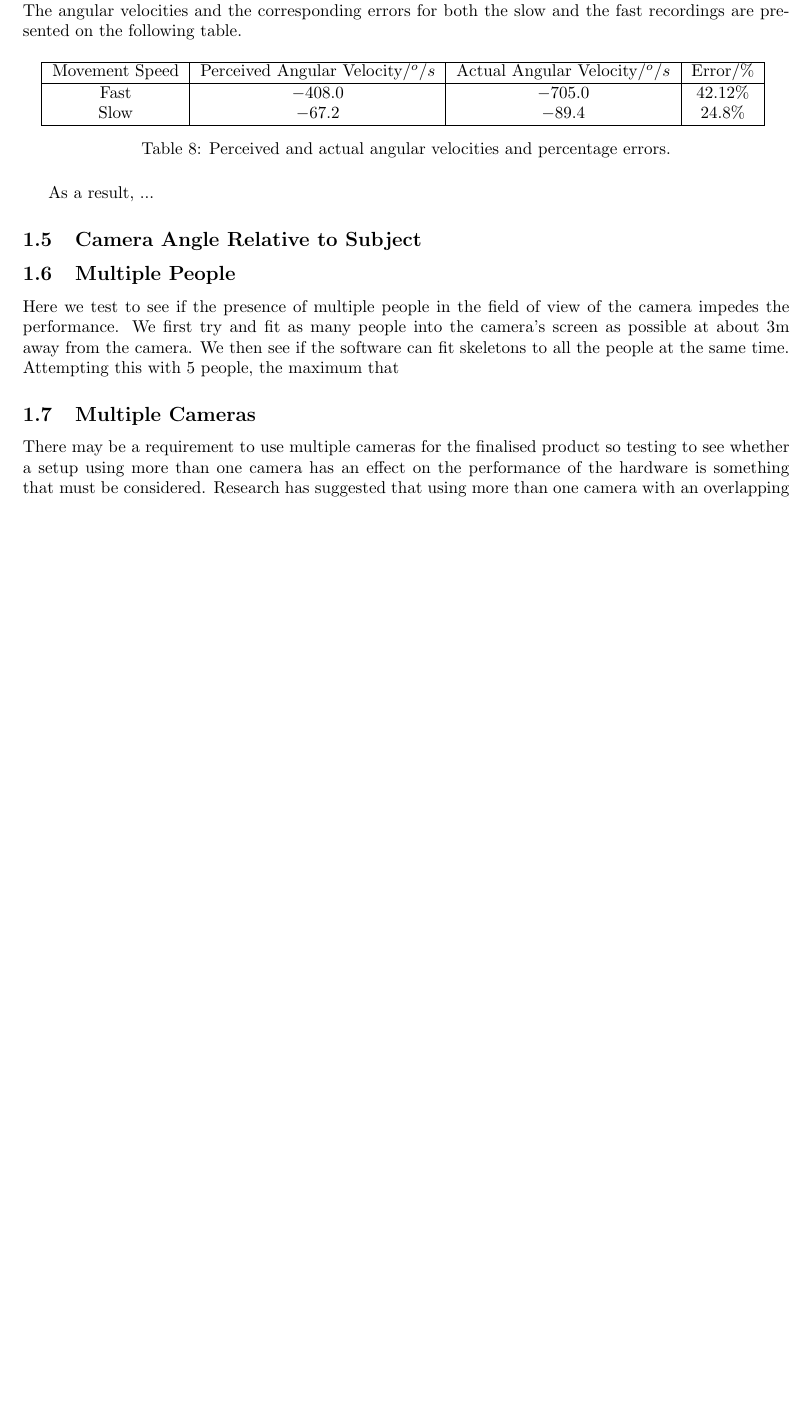
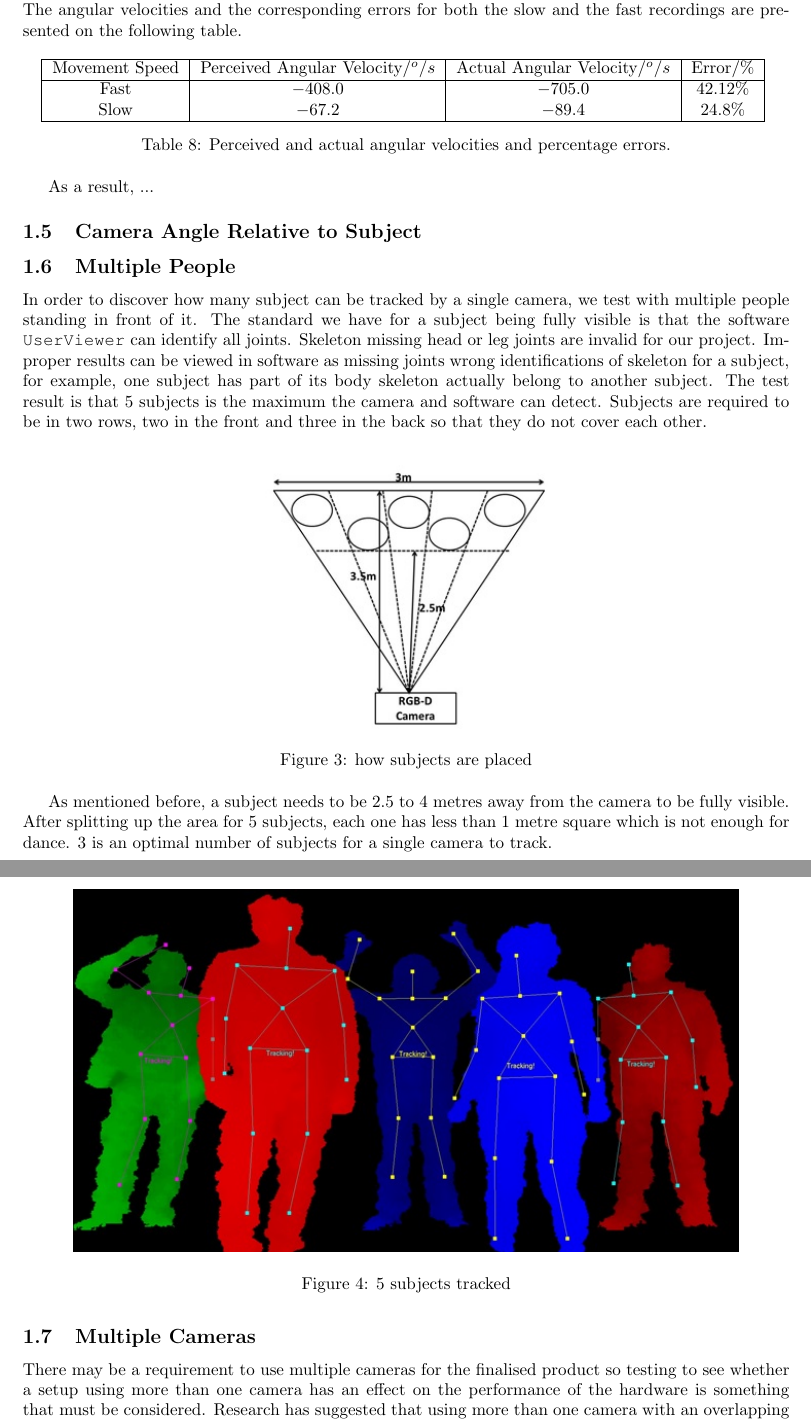
Before and after one commit to Marman1337/KinectProject, a LaTeX document (Report/KinectReport.tex): part of page 6 of 7 before the commit and two parts of pages 6 and 7 of 8 after it, the two joined at a grey line, cut so that both start at the same text, the shorter picture padded with empty space. Compiled offline with pdfLaTeX.

Commit message:
Revert "Another Test"
This reverts commit 27cb8c6c061075ae568c62cc45e81c041493b87d.

```diff
--- a/Report/KinectReport.tex
+++ b/Report/KinectReport.tex
@@ -252,7 +252,21 @@ As a result, ... % CHANGE
 
 \subsection{Multiple People}
 \noindent
-Here we test to see if the presence of multiple people in the field of view of the camera impedes the performance. We first try and fit as many people into the camera's screen as possible at about 3m away from the camera. We then see if the software can fit skeletons to all the people at the same time. Attempting this with 5 people, the maximum that
+In order to discover how many subject can be tracked by a single camera, we test with multiple people standing in front of it. The standard we have for a subject being fully visible is that the software \texttt{UserViewer} can identify all joints. Skeleton missing head or leg joints are invalid for our project. Improper results can be viewed in software as missing joints wrong identifications of skeleton for a subject, for example, one subject has part of its body skeleton actually belong to another subject. The test result is that 5 subjects is the maximum the camera and software can detect. Subjects are required to be in two rows, two in the front and three in the back so that they do not cover each other.\\
+
+\begin{figure}[hbtp]
+\centering
+\includegraphics[scale=1]{multi_people1.jpg}
+\caption{how subjects are placed}
+\end{figure}
+
+\begin{figure}[hbtp]
+\centering
+\includegraphics[scale=1]{multi_people2.jpg}
+\caption{5 subjects tracked}
+\end{figure}
+
+As mentioned before, a subject needs to be 2.5 to 4 metres away from the camera to be fully visible. After splitting up the area for 5 subjects, each one has less than 1 metre square which is not enough for dance. 3 is an optimal number of subjects for a single camera to track.\\
 
 
 \subsection{Multiple Cameras}
```
Also changed, not shown: Report/KinectReport.tex (1 more changed lines).
